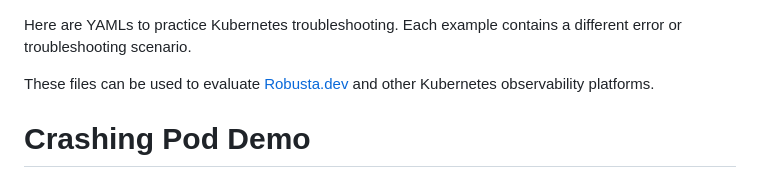
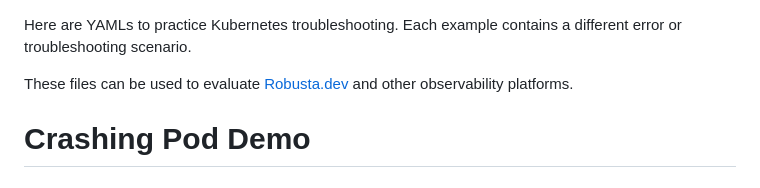
Before and after one commit to robusta-dev/kubernetes-demos, a Markdown page: README.md, the part around the change. GitHub-like rendering.

```diff
--- a/README.md
+++ b/README.md
@@ -1,6 +1,6 @@
 Here are YAMLs to practice Kubernetes troubleshooting. Each example contains a different error or troubleshooting scenario.
 
-These files can be used to evaluate [Robusta.dev](https://home.robusta.dev/) and other Kubernetes observability platforms.
+These files can be used to evaluate [Robusta.dev](https://home.robusta.dev/) and other observability platforms.
 
 # Crashing Pod Demo
 
```
